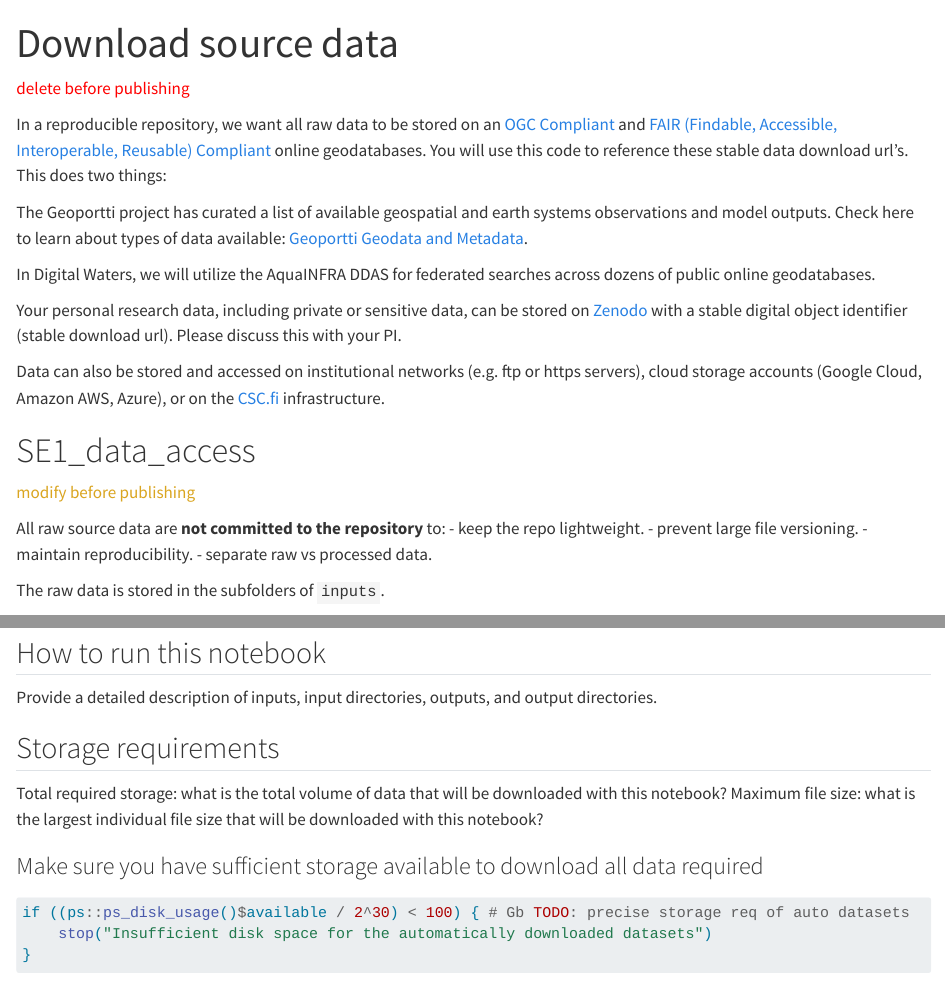
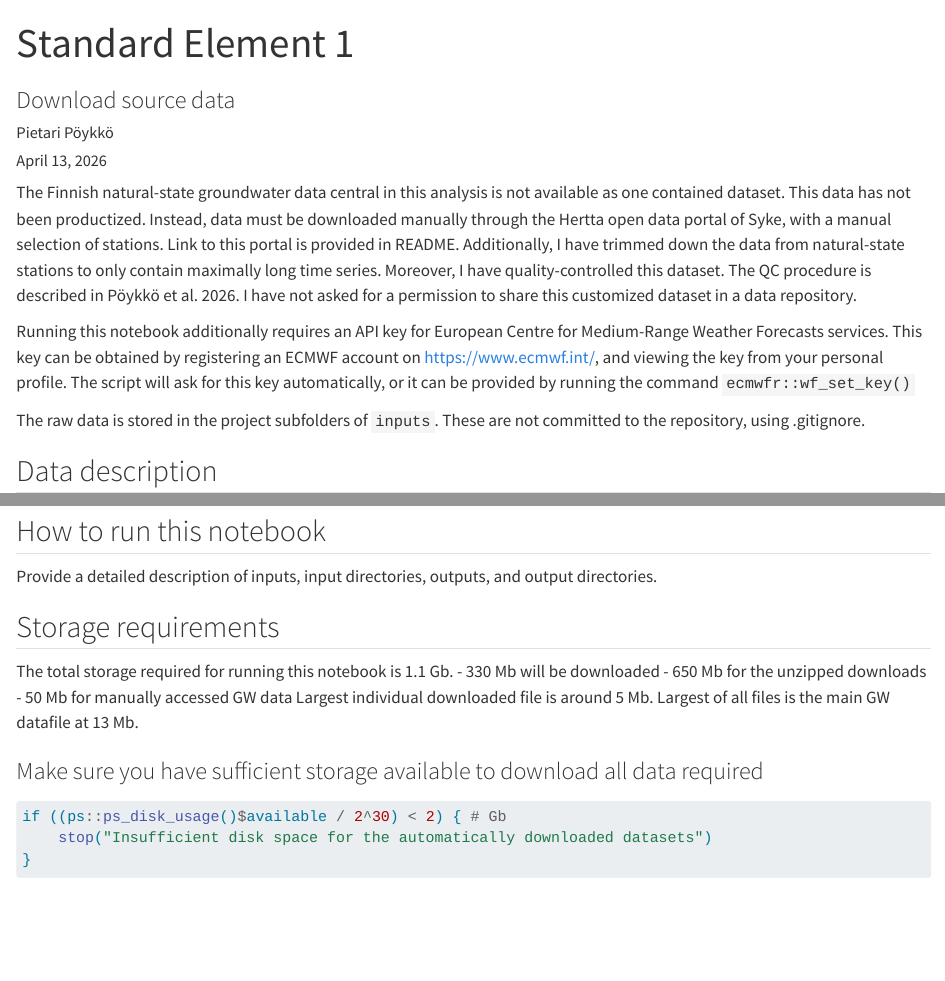
Before and after one commit to ppoyk/waterdigi-drought-pred, a Quarto document (SE1_data_access.qmd): the page in a window 1100 px wide, from its top, and a second part further down, joined at a grey line. Rendered offline with R 4.5, knitr and Pandoc in place of Quarto, with nearby package versions; some code elsewhere in the file could not run offline; long lines of code are wrapped.

Commit message:
cleanup texts

````diff
--- a/SE1_data_access.qmd
+++ b/SE1_data_access.qmd
@@ -1,14 +1,26 @@
 ---
-title: Download source data
+title: "Standard Element 1"
+subtitle: "Download source data"
+author: "Pietari Pöykkö"
+date: last-modified
 format: html
 ---
 
-<span style='color:red'>delete before publishing</span>
+The Finnish natural-state groundwater data central in this analysis is not available
+as one contained dataset. This data has not been productized. Instead, data must
+be downloaded manually through the Hertta open data portal of Syke, with a manual
+selection of stations. Link to this portal is provided in README. Additionally,
+I have trimmed down the data from natural-state stations to only contain maximally
+long time series. Moreover, I have quality-controlled this dataset. The QC
+procedure is described in Pöykkö et al. 2026.
+I have not asked for a permission to share this customized dataset in a data repository.
 
-In a reproducible repository, we want all raw data to be stored on an [OGC Compliant](https://www.ogc.org/standards/) and [FAIR (Findable, Accessible, Interoperable, Reusable) Compliant](https://www.go-fair.org/fair-principles/) online geodatabases. You will use this code to reference these stable data download url's. This does two things:
+Running this notebook additionally requires an API key for European Centre for Medium-Range Weather Forecasts services.
+This key can be obtained by registering an ECMWF account on <https://www.ecmwf.int/>, and viewing the key from your personal profile.
+The script will ask for this key automatically, or it can be provided by running the command `ecmwfr::wf_set_key()`
 
-The Geoportti project has curated a list of available geospatial and earth systems observations and model outputs. Check here to learn about types of data available: [Geoportti Geodata and Metadata](https://www.geoportti.fi/services/data/).
+The raw data is stored in the project subfolders of `inputs`.
+These are not committed to the repository, using .gitignore.
 
-In Digital Waters, we will utilize the AquaINFRA DDAS for federated searches across dozens of public online geodatabases.
 
-Your personal research data, including private or sensitive data, can be stored on [Zenodo](https://zenodo.org/) with a stable digital object identifier (stable download url). Please discuss this with your PI.
+## Data description
@@ -15,16 +28,22 @@ Your personal research data, including private or sensitive data, can be stored
 
-Data can also be stored and accessed on institutional networks (e.g. ftp or https servers), cloud storage accounts (Google Cloud, Amazon AWS, Azure), or on the [CSC.fi](CSC.fi) infrastructure.
+## How to run this notebook
+Provide a detailed description of inputs, input directories, outputs, and output directories.
 
-# SE1_data_access
-<span style='color:goldenrod'>modify before publishing</span>
 
-All raw source data are **not committed to the repository** to:
-- keep the repo lightweight.
-- prevent large file versioning.
-- maintain reproducibility.
-- separate raw vs processed data.
+## Storage requirements
+The total storage required for running this notebook is 1.1 Gb.
+ - 330 Mb will be downloaded
+ - 650 Mb for the unzipped downloads
+ - 50 Mb for manually accessed GW data
+Largest individual downloaded file is around 5 Mb.
+Largest of all files is the main GW datafile at 13 Mb.
 
-The raw data is stored in the subfolders of `inputs`.
+### Make sure you have sufficient storage available to download all data required
+```{r}
+if ((ps::ps_disk_usage()$available / 2^30) < 2) { # Gb
+    stop("Insufficient disk space for the automatically downloaded datasets")
+}
+```
 
 ```{r}
 #| label: "common"
@@ -52,8 +66,0 @@ Describe your data sources here. Reference the table provided on your README.
-## How to run this notebook
-Provide a detailed description of inputs, input directories, outputs, and output directories.
-
-## Storage requirements
-Total required storage: what is the total volume of data that will be downloaded with this notebook?
-Maximum file size: what is the largest individual file size that will be downloaded with this notebook?
-
-### Make sure you have sufficient storage available to download all data required
@@ -61,2 +66,0 @@ Maximum file size: what is the largest individual file size that will be downloa
-if ((ps::ps_disk_usage()$available / 2^30) < 100) { # Gb TODO: precise storage req of auto datasets
-    stop("Insufficient disk space for the automatically downloaded datasets")
````
Also changed, not shown: SE1_data_access.qmd (64 more changed lines).
